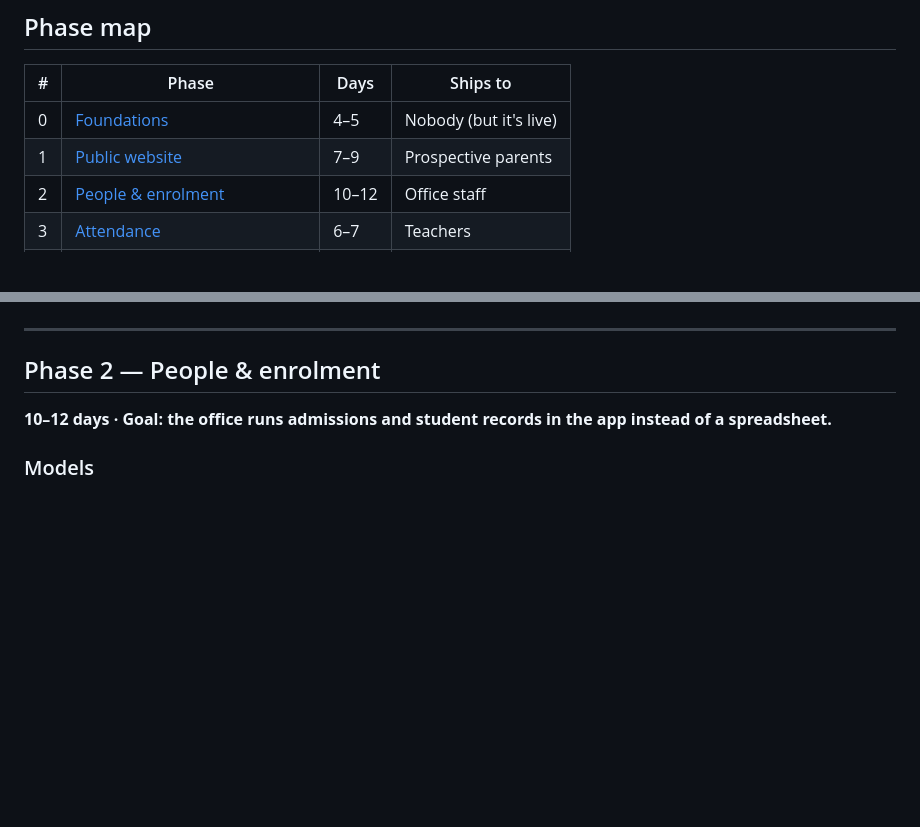
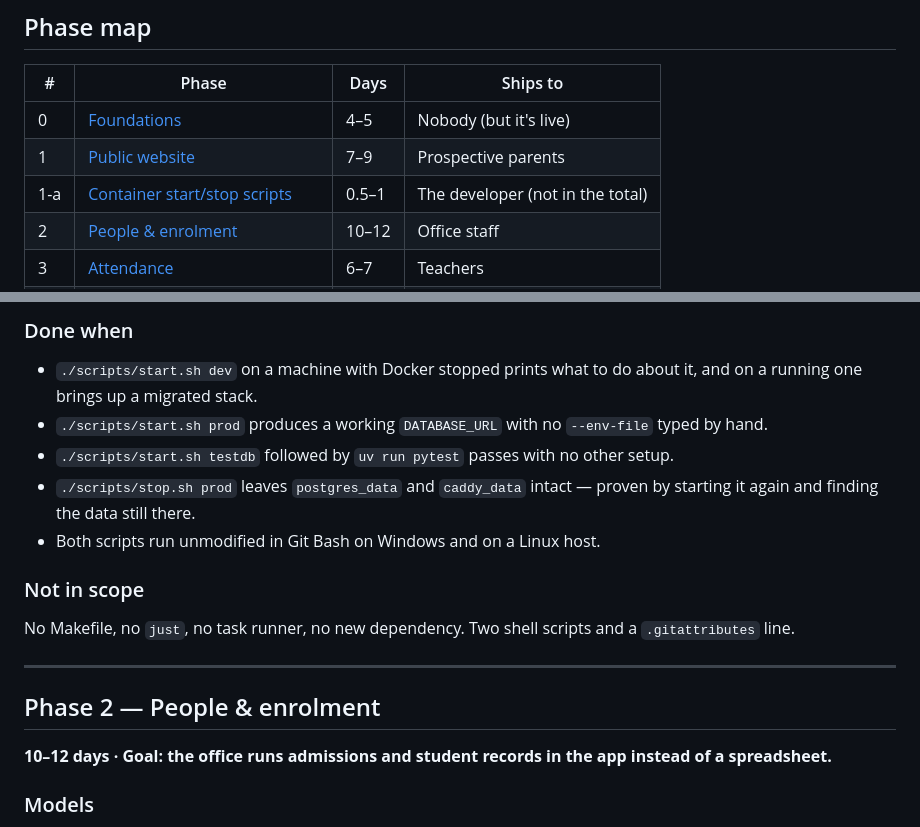
Before and after one commit to friend4amit/preschool, a Markdown page: docs/implementation-plan.md, 2 parts joined by grey strips. Rendered like a GitHub page; blank space fills up the shorter version.

```diff
--- a/docs/implementation-plan.md
+++ b/docs/implementation-plan.md
@@ -33,6 +33,7 @@ Each phase ends in something **deployed and usable by a real person**, not a bra
 |---|---|---|---|
 | 0 | [Foundations](#phase-0--foundations) | 4–5 | Nobody (but it's live) |
 | 1 | [Public website](#phase-1--public-website) | 7–9 | Prospective parents |
+| 1-a | [Container start/stop scripts](#phase-1-a--container-startstop-scripts) | 0.5–1 | The developer (not in the total) |
 | 2 | [People & enrolment](#phase-2--people--enrolment) | 10–12 | Office staff |
 | 3 | [Attendance](#phase-3--attendance) | 6–7 | Teachers |
 | 4 | [Daily activities & photos](#phase-4--daily-activities--photos) | 12–14 | **Parents** |
@@ -148,3 +213,18 @@ It does not make the content section easy, though, and it's worth being clear wh
+### Done when
+
+- `./scripts/start.sh dev` on a machine with Docker stopped prints what to do about it,
+  and on a running one brings up a migrated stack.
+- `./scripts/start.sh prod` produces a working `DATABASE_URL` with no `--env-file` typed
+  by hand.
+- `./scripts/start.sh testdb` followed by `uv run pytest` passes with no other setup.
+- `./scripts/stop.sh prod` leaves `postgres_data` and `caddy_data` intact — proven by
+  starting it again and finding the data still there.
+- Both scripts run unmodified in Git Bash on Windows and on a Linux host.
+
+### Not in scope
+
+No Makefile, no `just`, no task runner, no new dependency. Two shell scripts and a
+`.gitattributes` line.
 
 ---
 
```
Also changed, not shown: other parts of docs/implementation-plan.md (+64 -0 lines).
